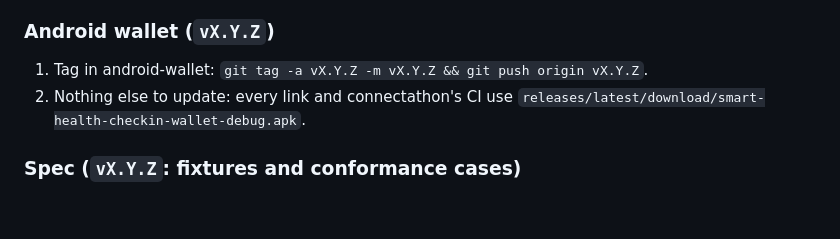
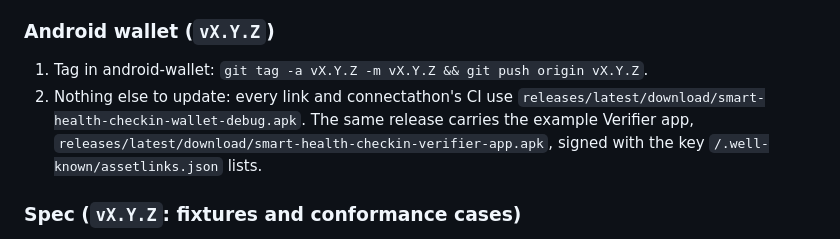
Before and after one commit to smart-health-checkin/smart-health-checkin.github.io, a Markdown page: MAINTAINING.md, the part around the change. Drawn GitHub-style; blank space fills up the shorter version.

Commit message:
MAINTAINING: the Android release also carries the Verifier app
Co-Authored-By: Claude Opus 5.5 <noreply@anthropic.com>
Claude-Session: https://claude.ai/code/session_01JoaybTAMdCKPNzWK1khZsw

```diff
--- a/MAINTAINING.md
+++ b/MAINTAINING.md
@@ -77,7 +77,10 @@ so a missed pin shows up before deploy.
 
 1. Tag in android-wallet: `git tag -a vX.Y.Z -m vX.Y.Z && git push origin vX.Y.Z`.
 2. Nothing else to update: every link and connectathon's CI use
-   `releases/latest/download/smart-health-checkin-wallet-debug.apk`.
+   `releases/latest/download/smart-health-checkin-wallet-debug.apk`. The same
+   release carries the example Verifier app,
+   `releases/latest/download/smart-health-checkin-verifier-app.apk`, signed
+   with the key `/.well-known/assetlinks.json` lists.
 
 ### Spec (`vX.Y.Z`: fixtures and conformance cases)
 
```
